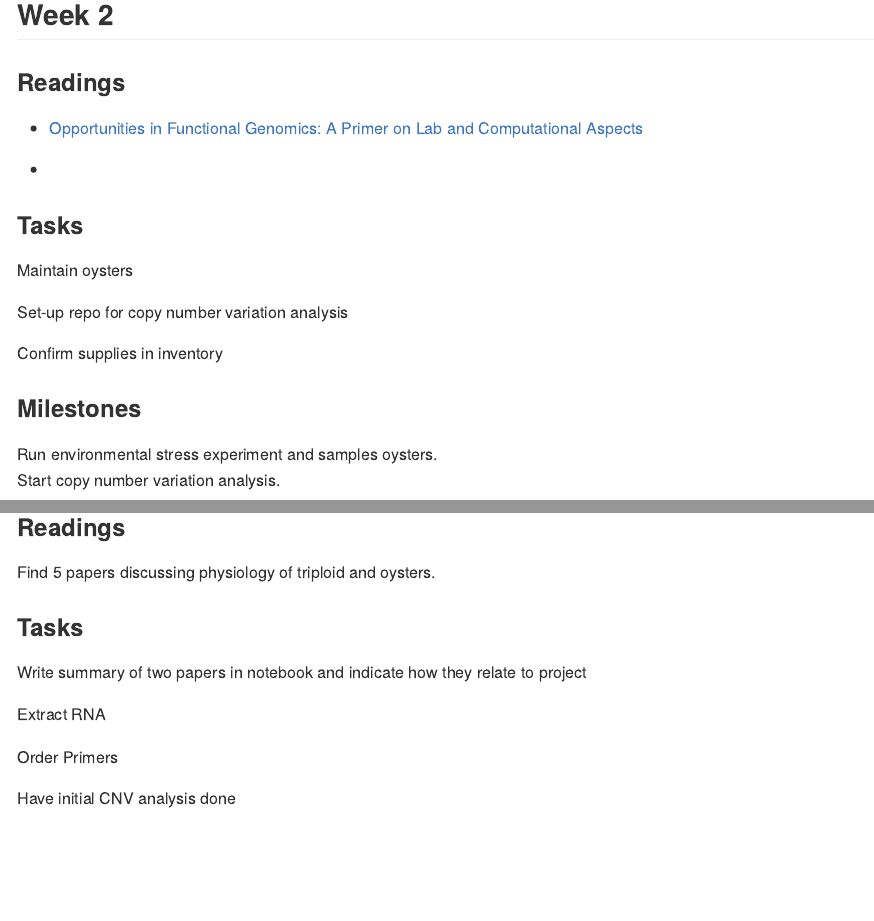
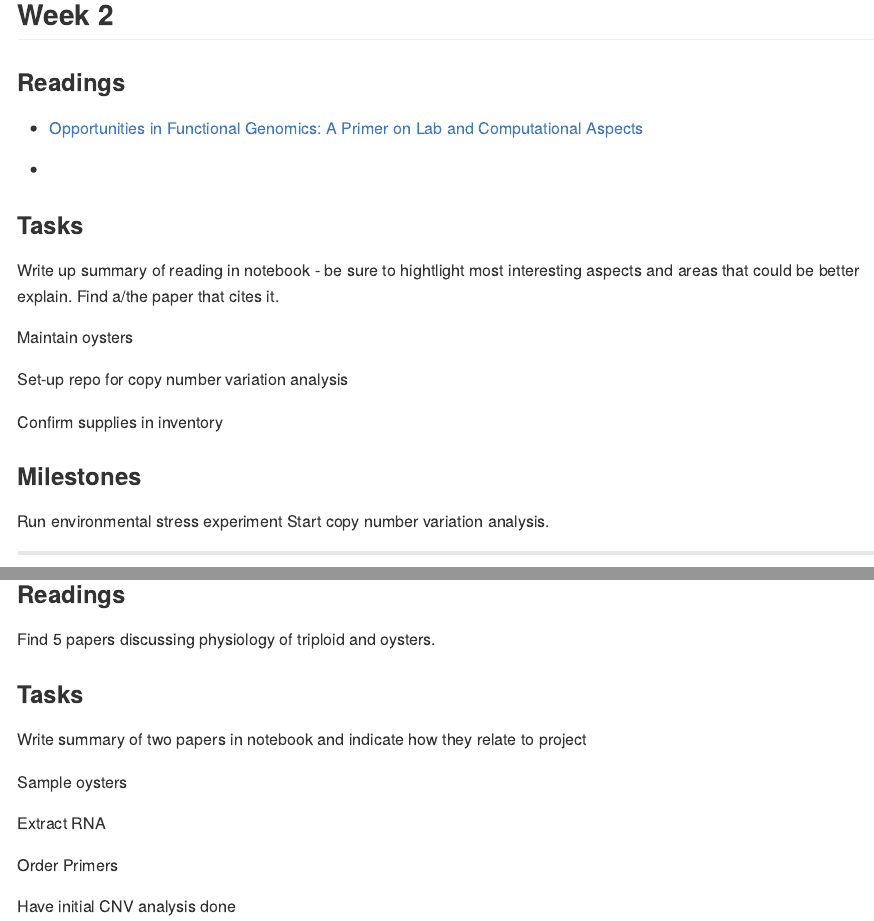
Before and after one commit to sr320/lsamp-2023, a Quarto document (docs/Mentoring_Plan.qmd): the page in a window 1100 px wide, from 1380 px down, and a second part further down, joined at a grey line. The pictures show the output file docs/Mentoring_Plan.md that the author committed with the source, drawn offline in the style of GitHub.

Commit message:
updated milestone

```diff
--- a/docs/Mentoring_Plan.qmd
+++ b/docs/Mentoring_Plan.qmd
@@ -51,6 +51,8 @@ Have oyster tanks set up
 
 ### Tasks
 
+Write up summary of reading in notebook - be sure to hightlight most interesting aspects and areas that could be better explain. Find a/the paper that cites it.
+
 Maintain oysters
 
 Set-up repo for copy number variation analysis
@@ -59,7 +61,7 @@ Confirm supplies in inventory
 
 ### Milestones
 
-Run environmental stress experiment and samples oysters.\
+Run environmental stress experiment
 Start copy number variation analysis.
 
 ------------------------------------------------------------------------
@@ -73,6 +75,8 @@ Find 5 papers discussing physiology of triploid and oysters.
 ### Tasks
 
 Write summary of two papers in notebook and indicate how they relate to project
+
+Sample oysters
 
 Extract RNA
 
```
Also changed, not shown: docs/Mentoring_Plan.md, 1 other file.
